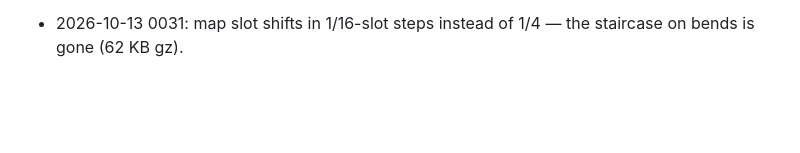
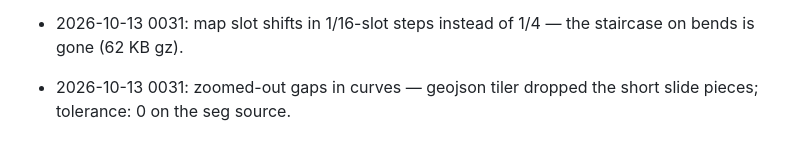
Before and after one commit to jqiao2/personal-site, a Markdown page: wiki/logs.md, the part around the change. Drawn GitHub-style; blank space fills up the shorter version.

```diff
--- a/wiki/logs.md
+++ b/wiki/logs.md
@@ -201,3 +201,4 @@ wiki across every iteration, even reverted ones).
 - 2026-10-13 0031: subway diagram moved onto the map's bundler; map bundles now share one centreline and cut at every line's stations (express/local and Manhattan Bridge overlaps); map view dark; F B'way-Lafayette–2 Av restored in the schematic generator.
 - 2026-10-13 0031: phantom M B'way-Lafayette–Marcy and R Canal–DeKalb replaced at the source with Essex–Marcy and Jay St–DeKalb; saved marks on retired ids move to their successor on load.
 - 2026-10-13 0031: map slot shifts in 1/16-slot steps instead of 1/4 — the staircase on bends is gone (62 KB gz).
+- 2026-10-13 0031: zoomed-out gaps in curves — geojson tiler dropped the short slide pieces; tolerance: 0 on the seg source.
```
Also changed, not shown: wiki/patterns/0031-schematic-to-geographic-subway.md (+3 -0 lines).
